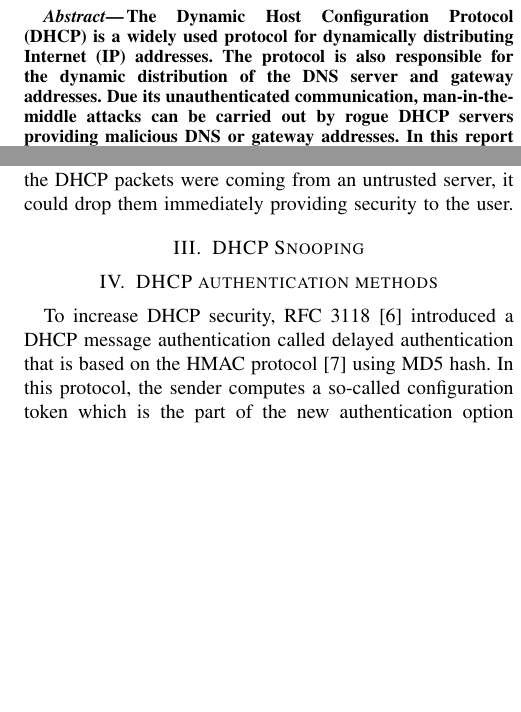
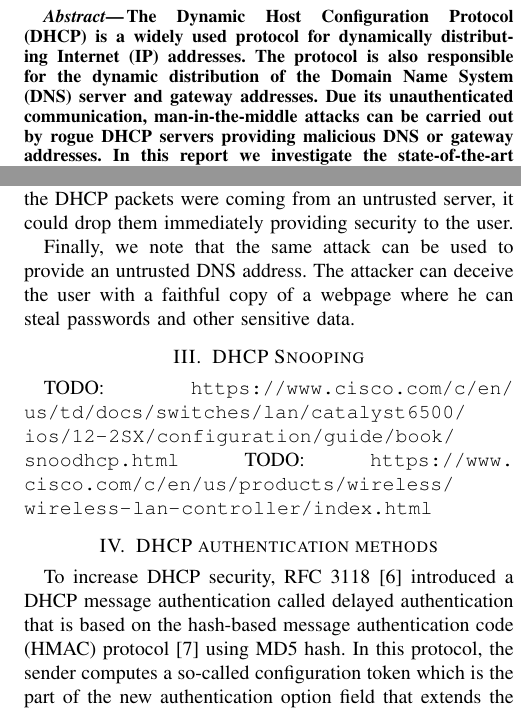
Before and after one commit to Benmartin92/netsec-kth, a LaTeX paper (report/report.tex): two parts of the columns of pages 1 and 2 of 4, joined at a grey line, cut so that both start at the same text, the shorter picture padded with empty space. Compiled offline with pdfLaTeX.

Commit message:
Report: minor additions.

```diff
--- a/report/report.tex
+++ b/report/report.tex
@@ -56,7 +56,7 @@ On the vulnerabilities of the DHCP protocol
 \chead{KTH Royal Institute of Technology | EP2510, Fall 2017, Period 2 | \today}
 
 \begin{abstract}
-The Dynamic Host Configuration Protocol (DHCP) is a widely used protocol for dynamically distributing Internet (IP) addresses. The protocol is also responsible for the dynamic distribution of the DNS server and gateway addresses. Due its unauthenticated communication, man-in-the-middle attacks can be carried out by rogue DHCP servers providing malicious DNS or gateway addresses. In this report we investigate the state-of-the-art techniques that mitigate DHCP attacks and we propose a new extension of the DHCP protocol that protects against rogue DHCP servers. In addition, we implement this extension using the INET Framework and run simulations in OMNeT++.
+The Dynamic Host Configuration Protocol (DHCP) is a widely used protocol for dynamically distributing Internet (IP) addresses. The protocol is also responsible for the dynamic distribution of the Domain Name System (DNS) server and gateway addresses. Due its unauthenticated communication, man-in-the-middle attacks can be carried out by rogue DHCP servers providing malicious DNS or gateway addresses. In this report we investigate the state-of-the-art techniques that mitigate DHCP attacks and we propose a new extension of the DHCP protocol that protects against rogue DHCP servers. In addition, we implement this extension using the INET Framework and run simulations in OMNeT++.
 \end{abstract}
 
 \begin{keywords}
@@ -91,9 +91,13 @@ In what follows I would like demonstrate a possible man-in-the-middle attack car
 \item Finally, the clients start communicating using the untrusted default gateway.
 \end{enumerate}
 From the above example we can see that it is very easy to carry out man-in-the-middle attacks with the help of rogue DHCP servers. The main problem is that the user cannot decide whether the received DHCP configuration parameters are valid or not. If the user's DHCP client had known that the DHCP packets were coming from an untrusted server, it could drop them immediately providing security to the user.
+
+Finally, we note that the same attack can be used to provide an untrusted DNS address. The attacker can deceive the user with a faithful copy of a webpage where he can steal passwords and other sensitive data.
 \section{DHCP Snooping}\label{sec:dhcp-snooping}
+TODO: \url{https://www.cisco.com/c/en/us/td/docs/switches/lan/catalyst6500/ios/12-2SX/configuration/guide/book/snoodhcp.html}
+TODO: \url{https://www.cisco.com/c/en/us/products/wireless/wireless-lan-controller/index.html}
 \section{DHCP authentication methods}\label{sec:auth}
-To increase DHCP security, RFC 3118 \cite{dhcpauthrfc} introduced a DHCP message authentication called delayed authentication that is based on the HMAC protocol \cite{hmac} using MD5 hash. In this protocol, the sender computes a so-called configuration token which is the part of the new authentication option field that extends the old DHCP message format. This token holds a Secret ID and a HMAC-MD5 hash. The Secret ID identifies the secret key that has been used to generate the HMAC-MD5 hash for the particular message. The input of the HMAC-MD5 generation algorithm includes the DHCP message header and the options field as well.
+To increase DHCP security, RFC 3118 \cite{dhcpauthrfc} introduced a DHCP message authentication called delayed authentication that is based on the hash-based message authentication code (HMAC) protocol \cite{hmac} using MD5 hash. In this protocol, the sender computes a so-called configuration token which is the part of the new authentication option field that extends the old DHCP message format. This token holds a Secret ID and a HMAC-MD5 hash. The Secret ID identifies the secret key that has been used to generate the HMAC-MD5 hash for the particular message. The input of the HMAC-MD5 generation algorithm includes the DHCP message header and the options field as well.
 
 At the receiver side, to validate the incoming message, the receiver recomputes the HMAC-MD5 using the secret key identified by the Secret ID. If the two hashes match, the message will be considered authenticated otherwise the message must be discarded. Even though this extension provides higher security, it has never been widely adopted. From our point of view, the main drawback of this approach is that it requires pre-shared secret keys at both client and server side.
 
```
